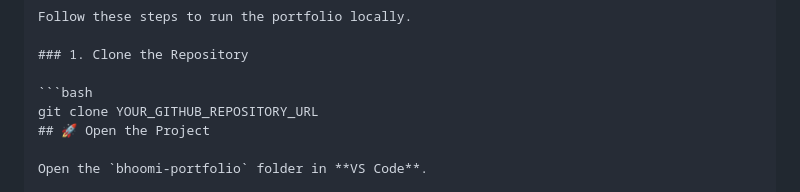
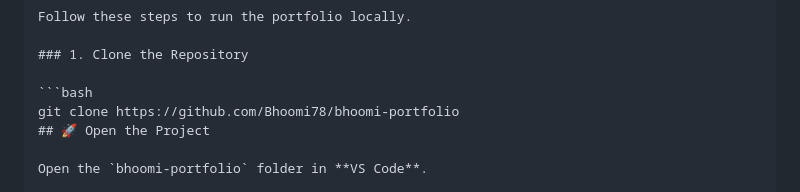
Before and after one commit to Bhoomi78/bhoomi-portfolio, a Markdown page: README.md, the part around the change. GitHub-like rendering.

Commit message:
Update clone command in README with actual URL

````diff
--- a/README.md
+++ b/README.md
@@ -82,7 +82,7 @@ Follow these steps to run the portfolio locally.
 ### 1. Clone the Repository
 
 ```bash
-git clone YOUR_GITHUB_REPOSITORY_URL
+git clone https://github.com/Bhoomi78/bhoomi-portfolio
 ## 🚀 Open the Project
 
 Open the `bhoomi-portfolio` folder in **VS Code**.
````
